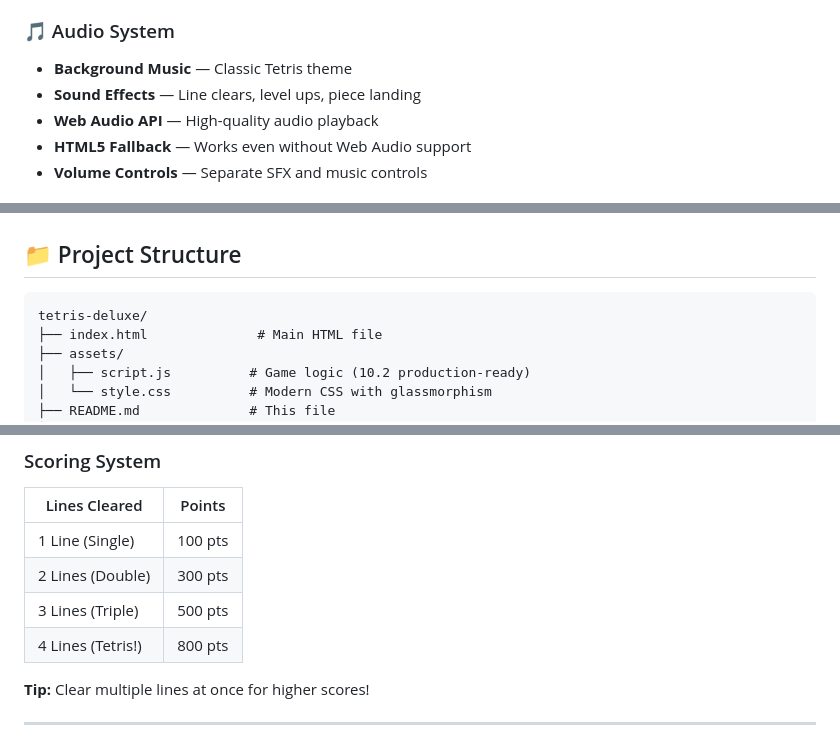
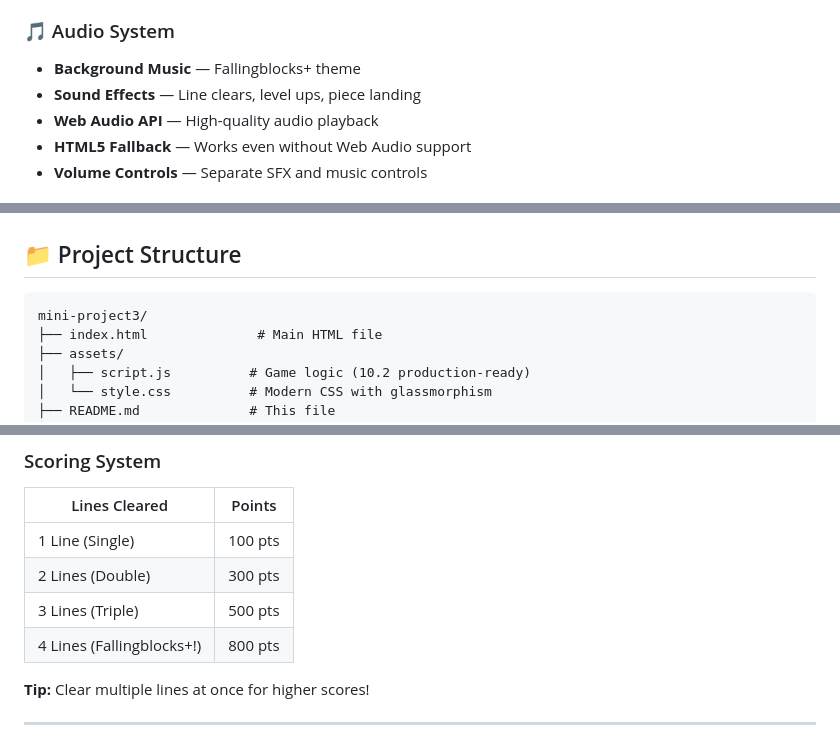
Before and after one commit to Rick7Peace/mini-project3, a Markdown page: README.md, 3 parts joined by grey strips. GitHub-like rendering.

````diff
--- a/README.md
+++ b/README.md
@@ -57,7 +57,7 @@ A modern, production-ready Tetris game built with vanilla JavaScript, featuring
 - **Game State Restoration** — Restores position, level, and score
 
 ### 🎵 Audio System
-- **Background Music** — Classic Tetris theme
+- **Background Music** — Fallingblocks+ theme
 - **Sound Effects** — Line clears, level ups, piece landing
 - **Web Audio API** — High-quality audio playback
 - **HTML5 Fallback** — Works even without Web Audio support
@@ -90,7 +90,7 @@ Then open `http://localhost:8000` in your browser.
 
 ## 📁 Project Structure
 ```
-tetris-deluxe/
+mini-project3/
 ├── index.html              # Main HTML file
 ├── assets/
 │   ├── script.js          # Game logic (10.2 production-ready)
@@ -128,7 +128,7 @@ tetris-deluxe/
 | 1 Line (Single) | 100 pts |
 | 2 Lines (Double) | 300 pts |
 | 3 Lines (Triple) | 500 pts |
-| 4 Lines (Tetris!) | 800 pts |
+| 4 Lines (Fallingblocks+!) | 800 pts |
 
 **Tip:** Clear multiple lines at once for higher scores!
 
````
Also changed, not shown: other parts of README.md (+7 -8 lines).
